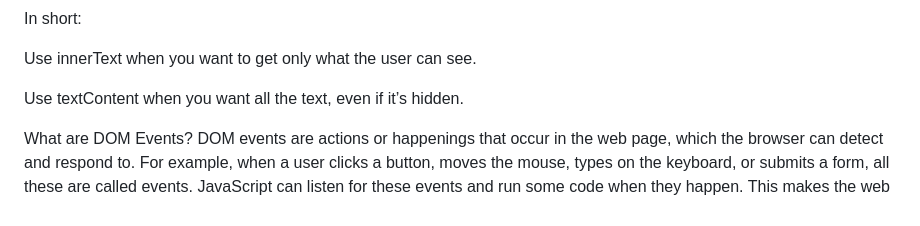
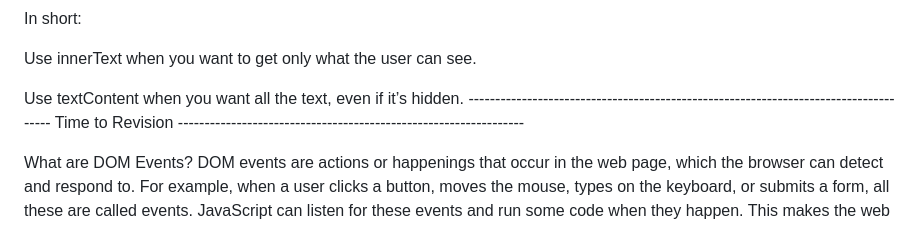
Before and after one commit to Lovekus969/Development-journey-, a Markdown page: README.md, the part around the change. Rendered like a GitHub page.

```diff
--- a/README.md
+++ b/README.md
@@ -118,6 +118,7 @@ In short:
 Use innerText when you want to get only what the user can see.
 
 Use textContent when you want all the text, even if it’s hidden.
+-------------------------------------------------------------------------------------  Time to Revision -----------------------------------------------------------------
 
  What are DOM Events?
 DOM events are actions or happenings that occur in the web page, which the browser can detect and respond to. For example, when a user clicks a button, moves the mouse, types on the keyboard, or submits a form, all these are called events. JavaScript can listen for these events and run some code when they happen. This makes the web page interactive.
```
